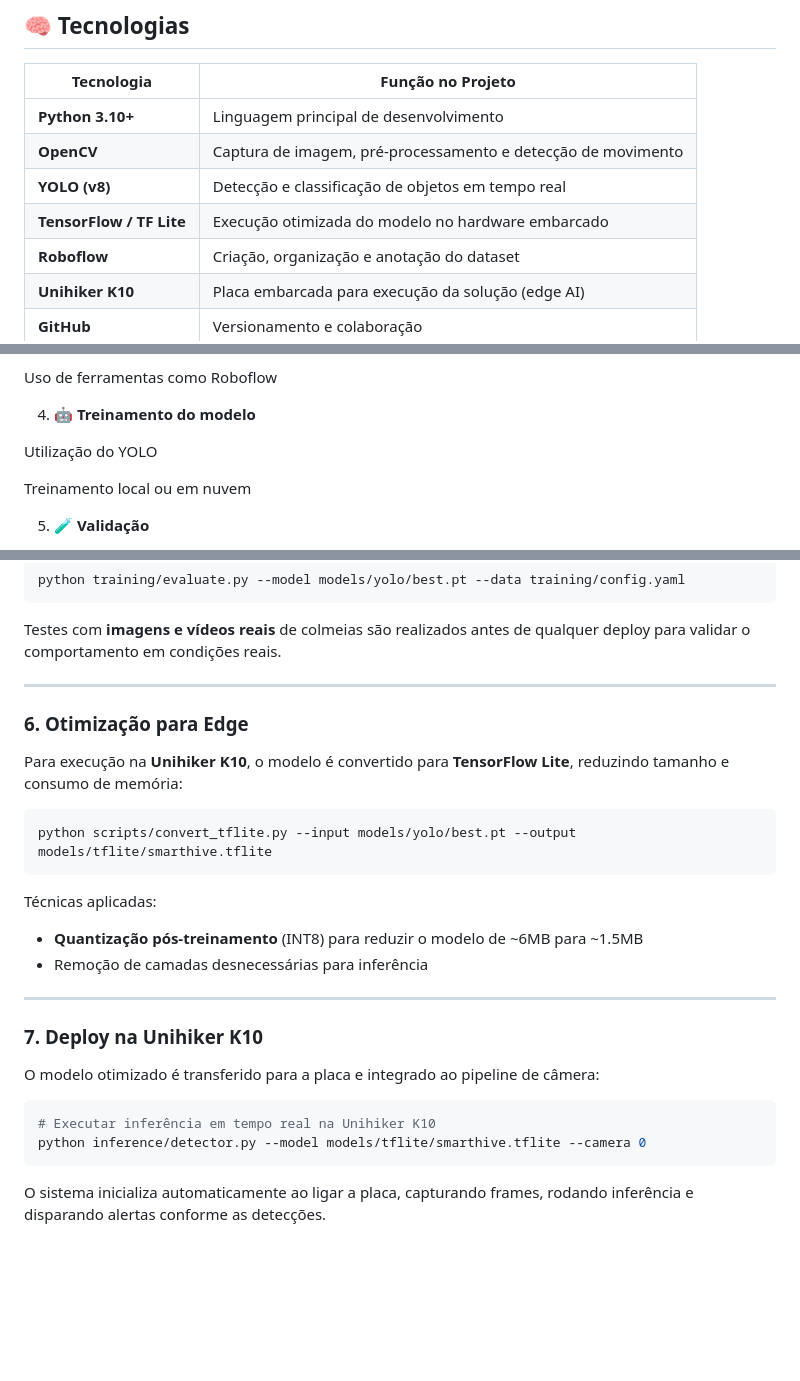
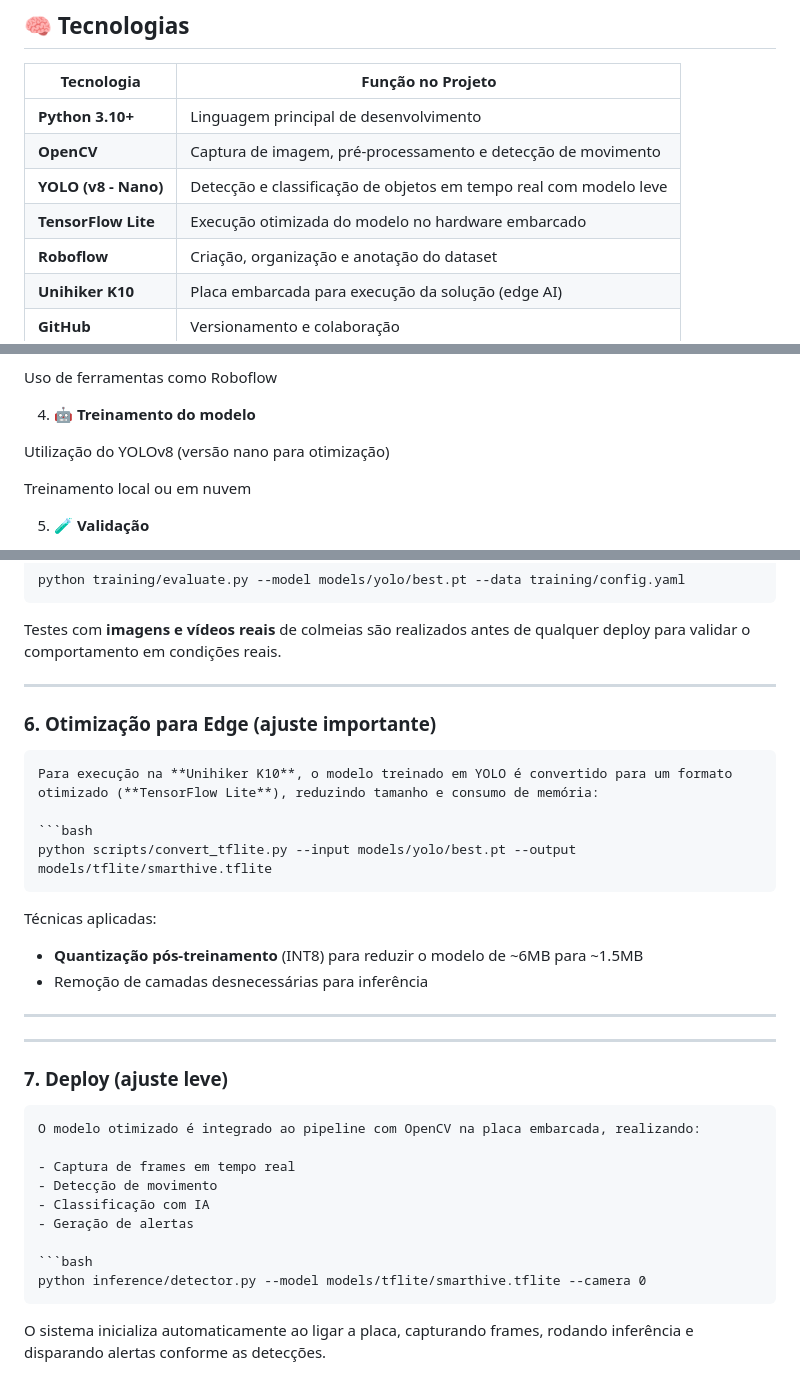
Before and after one commit to biocode-pi/smarthive, a Markdown page: IA-smarthive/README.md, 3 parts joined by grey strips. GitHub-like rendering; blank space fills up the shorter version.

Commit message:
alteração dados readme.md

````diff
--- a/IA-smarthive/README.md
+++ b/IA-smarthive/README.md
@@ -56,8 +56,8 @@ O sistema tem como metas principais:
 |---|---|
 | **Python 3.10+** | Linguagem principal de desenvolvimento |
 | **OpenCV** | Captura de imagem, pré-processamento e detecção de movimento |
-| **YOLO (v8)** | Detecção e classificação de objetos em tempo real |
-| **TensorFlow / TF Lite** | Execução otimizada do modelo no hardware embarcado |
+| **YOLO (v8 - Nano)** | Detecção e classificação de objetos em tempo real com modelo leve |
+| **TensorFlow Lite** | Execução otimizada do modelo no hardware embarcado |
 | **Roboflow** | Criação, organização e anotação do dataset |
 | **Unihiker K10** | Placa embarcada para execução da solução (edge AI) |
 | **GitHub** | Versionamento e colaboração |
@@ -193,7 +193,7 @@ Uso de ferramentas como Roboflow
 
 4. **🤖 Treinamento do modelo**
 
-Utilização do YOLO
+Utilização do YOLOv8 (versão nano para otimização)
 
 Treinamento local ou em nuvem
 
@@ -279,11 +279,13 @@ python training/evaluate.py --model models/yolo/best.pt --data training/config.y
 
 Testes com **imagens e vídeos reais** de colmeias são realizados antes de qualquer deploy para validar o comportamento em condições reais.
 
+
 ---
 
-### 6. Otimização para Edge
+### 6. Otimização para Edge (ajuste importante)
 
-Para execução na **Unihiker K10**, o modelo é convertido para **TensorFlow Lite**, reduzindo tamanho e consumo de memória:
+```md
+Para execução na **Unihiker K10**, o modelo treinado em YOLO é convertido para um formato otimizado (**TensorFlow Lite**), reduzindo tamanho e consumo de memória:
 
 ```bash
 python scripts/convert_tflite.py --input models/yolo/best.pt --output models/tflite/smarthive.tflite
@@ -295,12 +297,20 @@ Técnicas aplicadas:
 
 ---
 
-### 7. Deploy na Unihiker K10
 
-O modelo otimizado é transferido para a placa e integrado ao pipeline de câmera:
+---
+
+### 7. Deploy (ajuste leve)
+
+```md
+O modelo otimizado é integrado ao pipeline com OpenCV na placa embarcada, realizando:
+
+- Captura de frames em tempo real
+- Detecção de movimento
+- Classificação com IA
+- Geração de alertas
 
 ```bash
-# Executar inferência em tempo real na Unihiker K10
 python inference/detector.py --model models/tflite/smarthive.tflite --camera 0
 ```
 
````
Also changed, not shown: other parts of IA-smarthive/README.md (+1 -1 lines).
